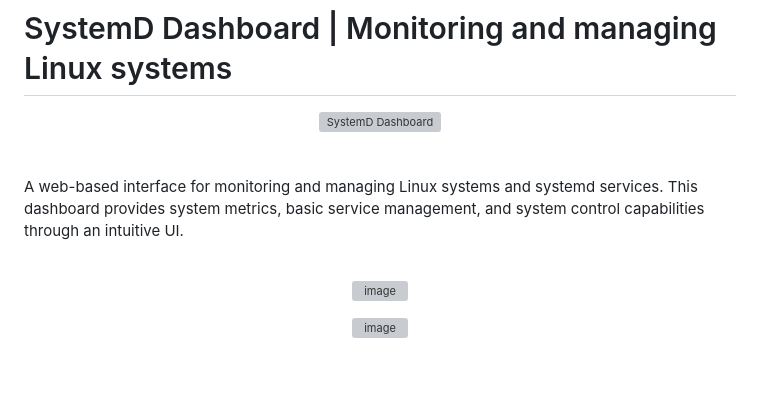
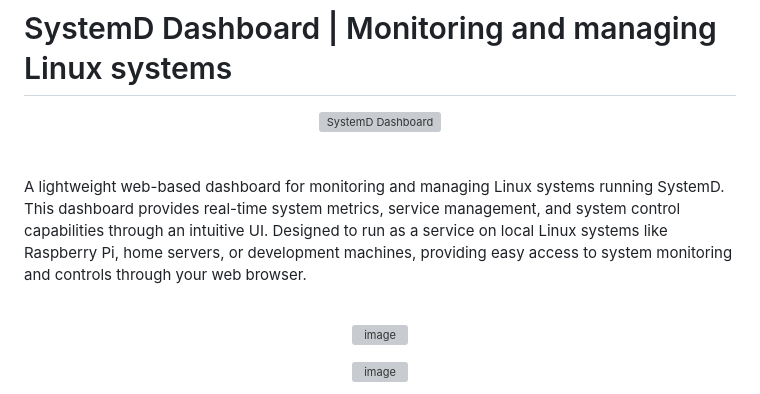
Before and after one commit to Wartem/systemd_dashboard, a Markdown page: ReadMe.md, the part around the change. Rendered like a GitHub page; blank space fills up the shorter version; grey boxes are pictures that could not be loaded.

```diff
--- a/ReadMe.md
+++ b/ReadMe.md
@@ -22,7 +22,7 @@
 <br>
 <br>
 
-A web-based interface for monitoring and managing Linux systems and systemd services. This dashboard provides system metrics, basic service management, and system control capabilities through an intuitive UI.
+A lightweight web-based dashboard for monitoring and managing Linux systems running SystemD. This dashboard provides real-time system metrics, service management, and system control capabilities through an intuitive UI. Designed to run as a service on local Linux systems like Raspberry Pi, home servers, or development machines, providing easy access to system monitoring and controls through your web browser.
 
 <br>
 <div align="center">
```
